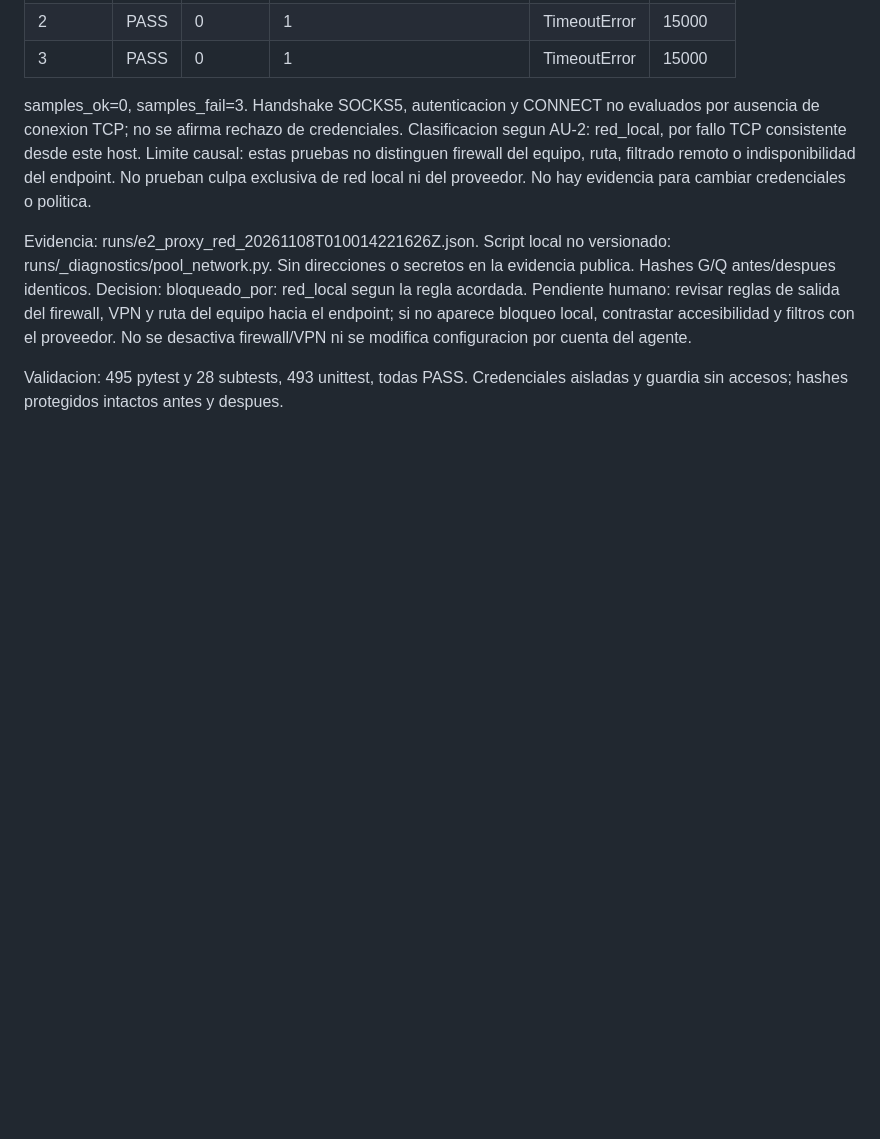
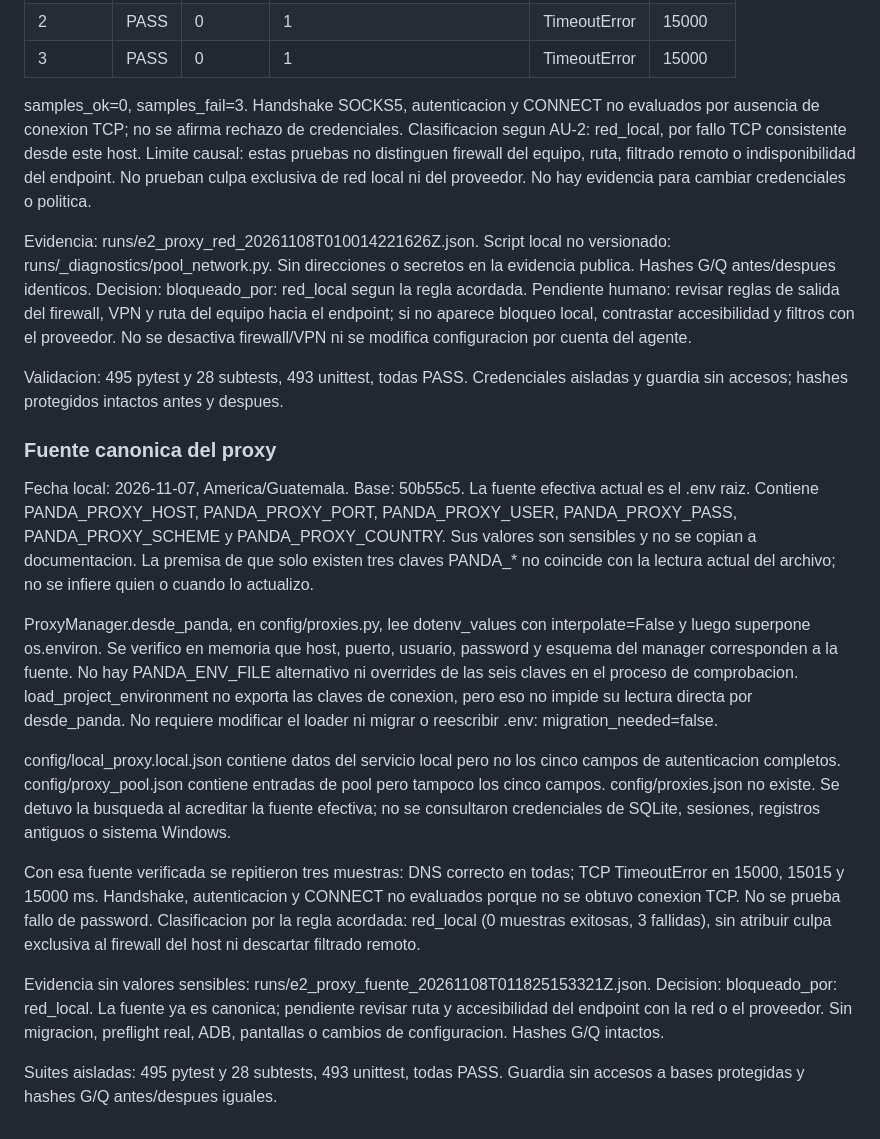
Before and after one commit to ejcalderongt/GranjitaAutomate, a Markdown page: framework/docs/R1_EXECUTION.md, the part around the change. GitHub-like rendering; blank space fills up the shorter version.

Commit message:
fix: fuente canonica de configuracion del proxy

```diff
--- a/framework/docs/R1_EXECUTION.md
+++ b/framework/docs/R1_EXECUTION.md
@@ -415,3 +415,40 @@ No se desactiva firewall/VPN ni se modifica configuracion por cuenta del agente.
 
 Validacion: 495 pytest y 28 subtests, 493 unittest, todas PASS. Credenciales
 aisladas y guardia sin accesos; hashes protegidos intactos antes y despues.
+
+### Fuente canonica del proxy
+
+Fecha local: 2026-11-07, America/Guatemala. Base: 50b55c5.
+La fuente efectiva actual es el .env raiz. Contiene PANDA_PROXY_HOST,
+PANDA_PROXY_PORT, PANDA_PROXY_USER, PANDA_PROXY_PASS, PANDA_PROXY_SCHEME y
+PANDA_PROXY_COUNTRY. Sus valores son sensibles y no se copian a documentacion.
+La premisa de que solo existen tres claves PANDA_* no coincide con la lectura
+actual del archivo; no se infiere quien o cuando lo actualizo.
+
+ProxyManager.desde_panda, en config/proxies.py, lee dotenv_values con
+interpolate=False y luego superpone os.environ. Se verifico en memoria que
+host, puerto, usuario, password y esquema del manager corresponden a la fuente.
+No hay PANDA_ENV_FILE alternativo ni overrides de las seis claves en el proceso
+de comprobacion. load_project_environment no exporta las claves de conexion,
+pero eso no impide su lectura directa por desde_panda. No requiere modificar
+el loader ni migrar o reescribir .env: migration_needed=false.
+
+config/local_proxy.local.json contiene datos del servicio local pero no los
+cinco campos de autenticacion completos. config/proxy_pool.json contiene
+entradas de pool pero tampoco los cinco campos. config/proxies.json no existe.
+Se detuvo la busqueda al acreditar la fuente efectiva; no se consultaron
+credenciales de SQLite, sesiones, registros antiguos o sistema Windows.
+
+Con esa fuente verificada se repitieron tres muestras: DNS correcto en todas;
+TCP TimeoutError en 15000, 15015 y 15000 ms. Handshake, autenticacion y CONNECT
+no evaluados porque no se obtuvo conexion TCP. No se prueba fallo de password.
+Clasificacion por la regla acordada: red_local (0 muestras exitosas, 3 fallidas),
+sin atribuir culpa exclusiva al firewall del host ni descartar filtrado remoto.
+
+Evidencia sin valores sensibles: runs/e2_proxy_fuente_20261108T011825153321Z.json.
+Decision: bloqueado_por: red_local. La fuente ya es canonica; pendiente revisar
+ruta y accesibilidad del endpoint con la red o el proveedor. Sin migracion,
+preflight real, ADB, pantallas o cambios de configuracion. Hashes G/Q intactos.
+
+Suites aisladas: 495 pytest y 28 subtests, 493 unittest, todas PASS. Guardia
+sin accesos a bases protegidas y hashes G/Q antes/despues iguales.
```
